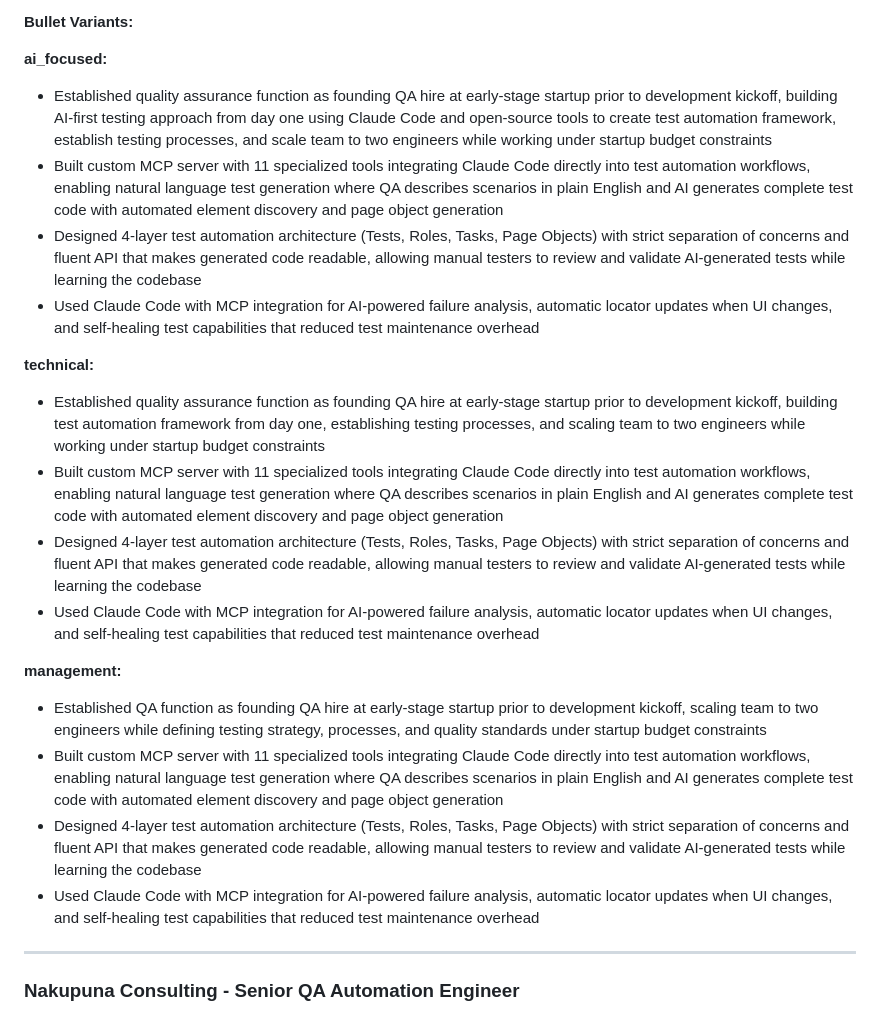
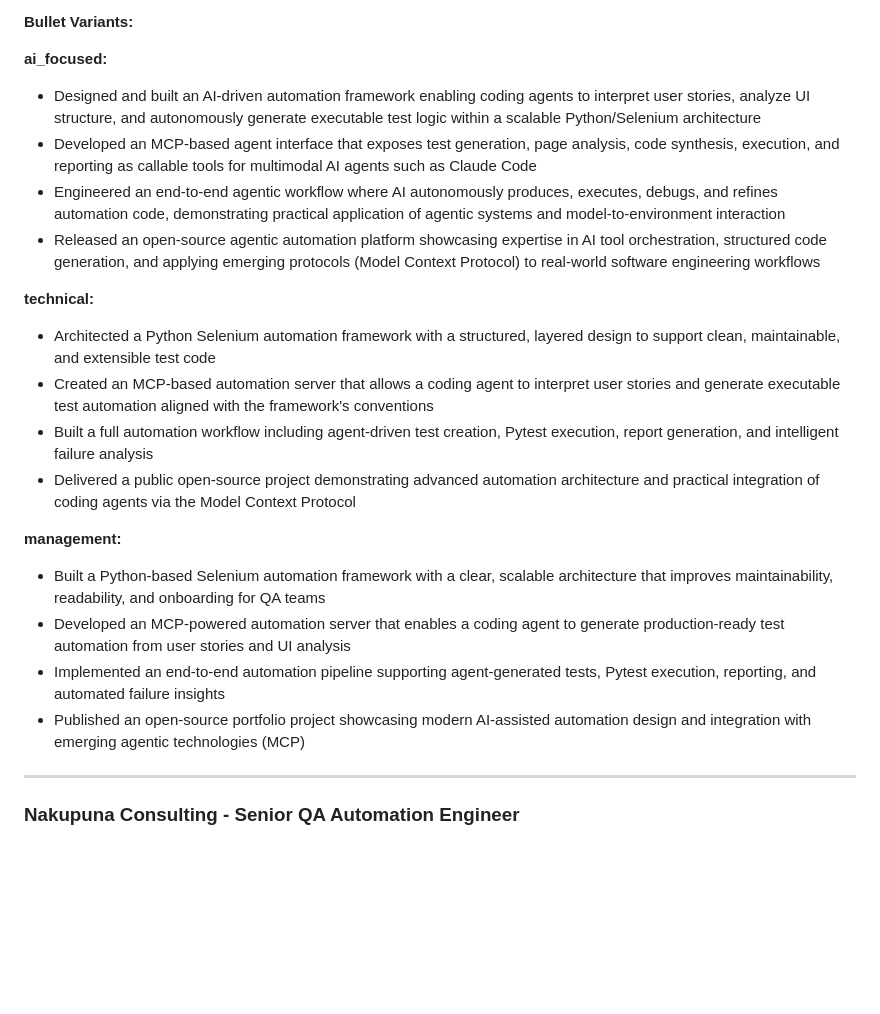
Before and after one commit to solosza/resume-ai-pipeline, a Markdown page: resume-master.md, the part around the change. Rendered like a GitHub page; blank space fills up the shorter version.

Commit message:
feat: update Helios bullets with refined role-specific variants
- ai_focused: Strong agentic language for AI engineer/residency roles
- technical: SDET/Automation Architect focus with technical depth
- management: QA Leadership focus on team onboarding and maintainability

🤖 Generated with [Claude Code](https://claude.com/claude-code)

Co-Authored-By: Claude <noreply@anthropic.com>

```diff
--- a/resume-master.md
+++ b/resume-master.md
@@ -154,22 +154,22 @@ Production grade test automation framework showcasing enterprise architecture an
 **Bullet Variants:**
 
 **ai_focused:**
-- Established quality assurance function as founding QA hire at early-stage startup prior to development kickoff, building AI-first testing approach from day one using Claude Code and open-source tools to create test automation framework, establish testing processes, and scale team to two engineers while working under startup budget constraints
-- Built custom MCP server with 11 specialized tools integrating Claude Code directly into test automation workflows, enabling natural language test generation where QA describes scenarios in plain English and AI generates complete test code with automated element discovery and page object generation
-- Designed 4-layer test automation architecture (Tests, Roles, Tasks, Page Objects) with strict separation of concerns and fluent API that makes generated code readable, allowing manual testers to review and validate AI-generated tests while learning the codebase
-- Used Claude Code with MCP integration for AI-powered failure analysis, automatic locator updates when UI changes, and self-healing test capabilities that reduced test maintenance overhead
+- Designed and built an AI-driven automation framework enabling coding agents to interpret user stories, analyze UI structure, and autonomously generate executable test logic within a scalable Python/Selenium architecture
+- Developed an MCP-based agent interface that exposes test generation, page analysis, code synthesis, execution, and reporting as callable tools for multimodal AI agents such as Claude Code
+- Engineered an end-to-end agentic workflow where AI autonomously produces, executes, debugs, and refines automation code, demonstrating practical application of agentic systems and model-to-environment interaction
+- Released an open-source agentic automation platform showcasing expertise in AI tool orchestration, structured code generation, and applying emerging protocols (Model Context Protocol) to real-world software engineering workflows
 
 **technical:**
-- Established quality assurance function as founding QA hire at early-stage startup prior to development kickoff, building test automation framework from day one, establishing testing processes, and scaling team to two engineers while working under startup budget constraints
-- Built custom MCP server with 11 specialized tools integrating Claude Code directly into test automation workflows, enabling natural language test generation where QA describes scenarios in plain English and AI generates complete test code with automated element discovery and page object generation
-- Designed 4-layer test automation architecture (Tests, Roles, Tasks, Page Objects) with strict separation of concerns and fluent API that makes generated code readable, allowing manual testers to review and validate AI-generated tests while learning the codebase
-- Used Claude Code with MCP integration for AI-powered failure analysis, automatic locator updates when UI changes, and self-healing test capabilities that reduced test maintenance overhead
+- Architected a Python Selenium automation framework with a structured, layered design to support clean, maintainable, and extensible test code
+- Created an MCP-based automation server that allows a coding agent to interpret user stories and generate executable test automation aligned with the framework's conventions
+- Built a full automation workflow including agent-driven test creation, Pytest execution, report generation, and intelligent failure analysis
+- Delivered a public open-source project demonstrating advanced automation architecture and practical integration of coding agents via the Model Context Protocol
 
 **management:**
-- Established QA function as founding QA hire at early-stage startup prior to development kickoff, scaling team to two engineers while defining testing strategy, processes, and quality standards under startup budget constraints
-- Built custom MCP server with 11 specialized tools integrating Claude Code directly into test automation workflows, enabling natural language test generation where QA describes scenarios in plain English and AI generates complete test code with automated element discovery and page object generation
-- Designed 4-layer test automation architecture (Tests, Roles, Tasks, Page Objects) with strict separation of concerns and fluent API that makes generated code readable, allowing manual testers to review and validate AI-generated tests while learning the codebase
-- Used Claude Code with MCP integration for AI-powered failure analysis, automatic locator updates when UI changes, and self-healing test capabilities that reduced test maintenance overhead
+- Built a Python-based Selenium automation framework with a clear, scalable architecture that improves maintainability, readability, and onboarding for QA teams
+- Developed an MCP-powered automation server that enables a coding agent to generate production-ready test automation from user stories and UI analysis
+- Implemented an end-to-end automation pipeline supporting agent-generated tests, Pytest execution, reporting, and automated failure insights
+- Published an open-source portfolio project showcasing modern AI-assisted automation design and integration with emerging agentic technologies (MCP)
 
 ---
 
```
